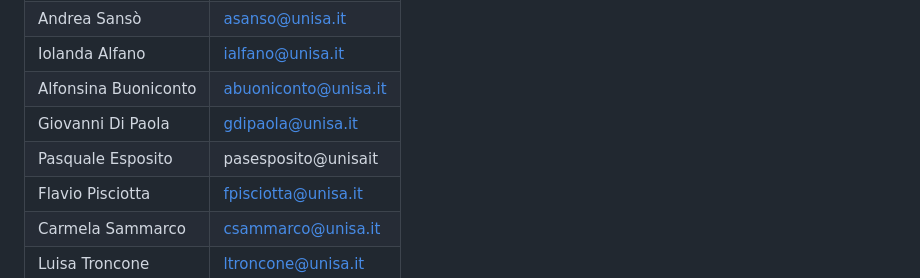
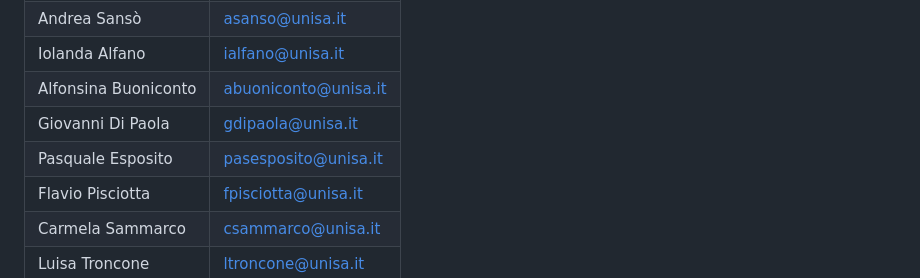
Before and after one commit to LaboratorioPAROLE/cosi, a Markdown page: README.md, the part around the change. GitHub-like rendering.

```diff
--- a/README.md
+++ b/README.md
@@ -148,7 +148,7 @@ Laboratorio PAROLE, DipSUm, Università di Salerno
 | Iolanda Alfano       | ialfano@unisa.it           |
 | Alfonsina Buoniconto | abuoniconto@unisa.it       |
 | Giovanni Di Paola    | gdipaola@unisa.it          |
-| Pasquale Esposito    | pasesposito@unisait        |
+| Pasquale Esposito    | pasesposito@unisa.it        |
 | Flavio Pisciotta     | fpisciotta@unisa.it        |
 | Carmela Sammarco     | csammarco@unisa.it         |
 | Luisa Troncone       | ltroncone@unisa.it         |
```
